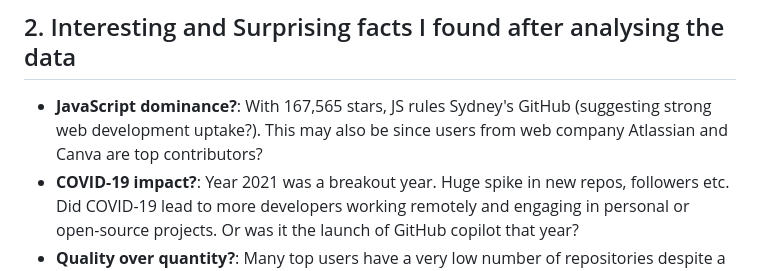
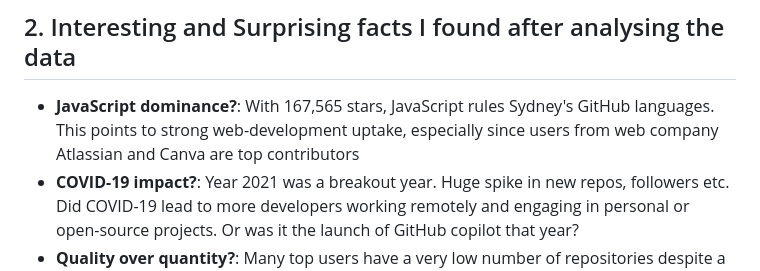
Before and after one commit to sidg75/tds-project1, a Markdown page: README.md, the part around the change. Rendered like a GitHub page.

```diff
--- a/README.md
+++ b/README.md
@@ -8,7 +8,7 @@ This project involved scraping GitHub's user and repositories data via API, for
 Invoked GitHub APIs, using Collab(python), to scrape user and repository information. The data was collected and stored into two CSV files for further analysis in Google Sheets
 
 ## 2. Interesting and Surprising facts I found after analysing the data
-- **JavaScript dominance?**: With 167,565 stars, JS rules Sydney's GitHub (suggesting strong web development uptake?). This may also be since users from web company Atlassian and Canva are top contributors?
+- **JavaScript dominance?**: With 167,565 stars, JavaScript rules Sydney's GitHub languages. This points to strong web-development uptake, especially since users from web company Atlassian and Canva are top contributors
 - **COVID-19 impact?**: Year 2021 was a breakout year. Huge spike in new repos, followers etc. Did COVID-19 lead to more developers working remotely and engaging in personal or open-source projects. Or was it the launch of GitHub copilot that year?
 - **Quality over quantity?**: Many top users have a very low number of repositories despite a large follower count
 - **Weak correlation**: between the number of followers and stargazers on repositories (0.067), indicating that having more followers doesn't strongly predict the popularity of a user's repositories
```
